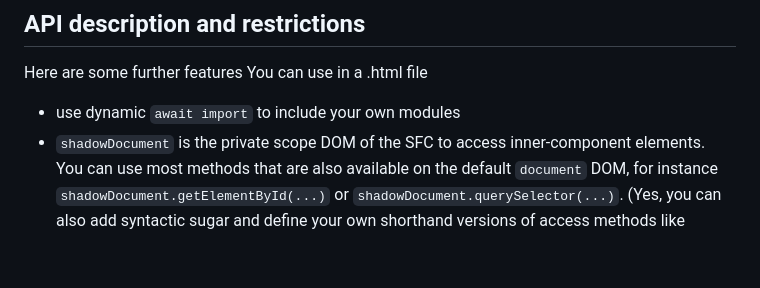
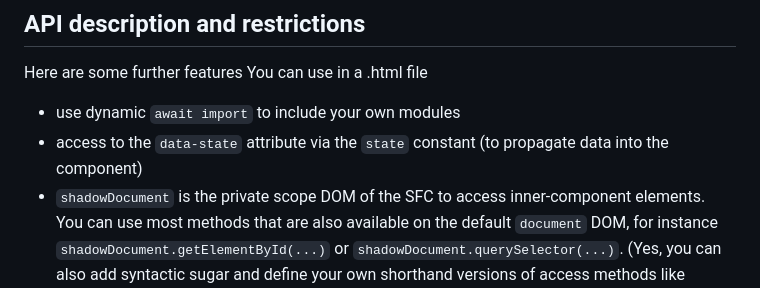
Before and after one commit to yhwh-script/yhwh-script, a Markdown page: README.md, the part around the change. Rendered like a GitHub page; blank space fills up the shorter version.

Commit message:
feat: doc about state added

````diff
--- a/README.md
+++ b/README.md
@@ -74,6 +74,7 @@ That's basically everything. **Happy coding!**
 Here are some further features You can use in a .html file
 
 - use dynamic ```await import``` to include your own modules
+- access to the ```data-state``` attribute via the ```state``` constant (to propagate data into the component)
 - ```shadowDocument``` is the private scope DOM of the SFC to access inner-component elements. You can use most methods that are also available on the default ```document``` DOM, for instance ```shadowDocument.getElementById(...)``` or  ```shadowDocument.querySelector(...)```. (Yes, you can also add syntactic sugar and define your own shorthand versions of access methods like
 
 ```
````
